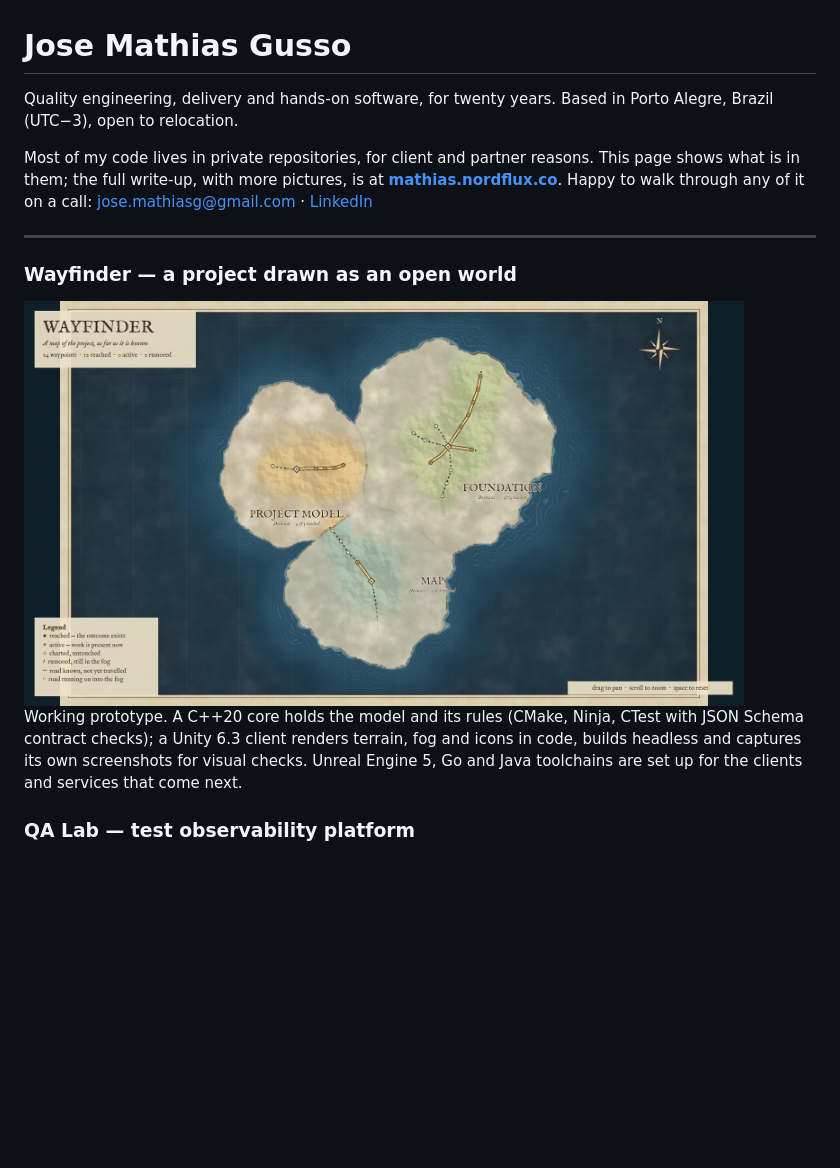
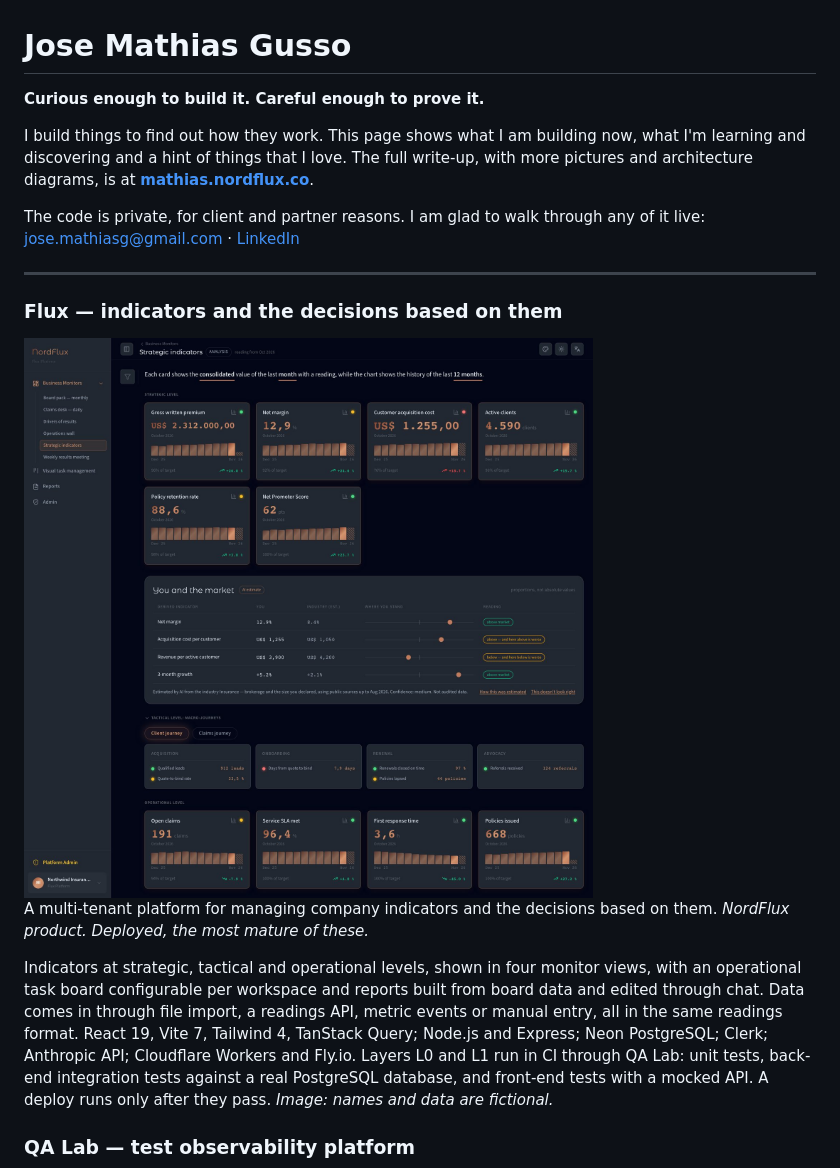
Before and after one commit to josemathias/josemathias, a Markdown page: README.md, the part around one of its changes. GitHub-like rendering; pictures changed too: img/flux-strategic.jpg (added); blank space fills up the shorter version.

```diff
--- a/README.md
+++ b/README.md
@@ -1,15 +1,19 @@
 # Jose Mathias Gusso
 
-Quality engineering, delivery and hands-on software, for twenty years. Based in Porto Alegre, Brazil (UTC−3), open to relocation.
+**Curious enough to build it. Careful enough to prove it.**
 
-Most of my code lives in private repositories, for client and partner reasons. This page shows what is in them; the full write-up, with more pictures, is at **[mathias.nordflux.co](https://mathias.nordflux.co/github)**. Happy to walk through any of it on a call: jose.mathiasg@gmail.com · [LinkedIn](https://www.linkedin.com/in/mathiasgusso)
+I build things to find out how they work. This page shows what I am building now, what I'm learning and discovering and a hint of things that I love. The full write-up, with more pictures and architecture diagrams, is at **[mathias.nordflux.co](https://mathias.nordflux.co/github)**.
+
+The code is private, for client and partner reasons. I am glad to walk through any of it live: jose.mathiasg@gmail.com · [LinkedIn](https://www.linkedin.com/in/mathiasgusso)
 
 ---
 
-### Wayfinder — a project drawn as an open world
-<img src="img/wayfinder-map.jpg" alt="Wayfinder map rendered by the Unity client" width="720">
+### Flux — indicators and the decisions based on them
+<img src="img/flux-strategic.jpg" alt="Strategic indicators with targets and history" width="720">
 
-Working prototype. A C++20 core holds the model and its rules (CMake, Ninja, CTest with JSON Schema contract checks); a Unity 6.3 client renders terrain, fog and icons in code, builds headless and captures its own screenshots for visual checks. Unreal Engine 5, Go and Java toolchains are set up for the clients and services that come next.
+A multi-tenant platform for managing company indicators and the decisions based on them. *NordFlux product. Deployed, the most mature of these.*
+
+Indicators at strategic, tactical and operational levels, shown in four monitor views, with an operational task board configurable per workspace and reports built from board data and edited through chat. Data comes in through file import, a readings API, metric events or manual entry, all in the same readings format. React 19, Vite 7, Tailwind 4, TanStack Query; Node.js and Express; Neon PostgreSQL; Clerk; Anthropic API; Cloudflare Workers and Fly.io. Layers L0 and L1 run in CI through QA Lab: unit tests, back-end integration tests against a real PostgreSQL database, and front-end tests with a mocked API. A deploy runs only after they pass. *Image: names and data are fictional.*
 
 ### QA Lab — test observability platform
 <img src="img/qalab-quality.jpg" alt="QA Lab quality view" width="720">
```
Also changed, not shown: other parts of README.md (+36 -14 lines), img/streamer-grafana.jpg (added), img/watchdog-grafana.jpg (added), img/woodshed-meters.jpg (added).
